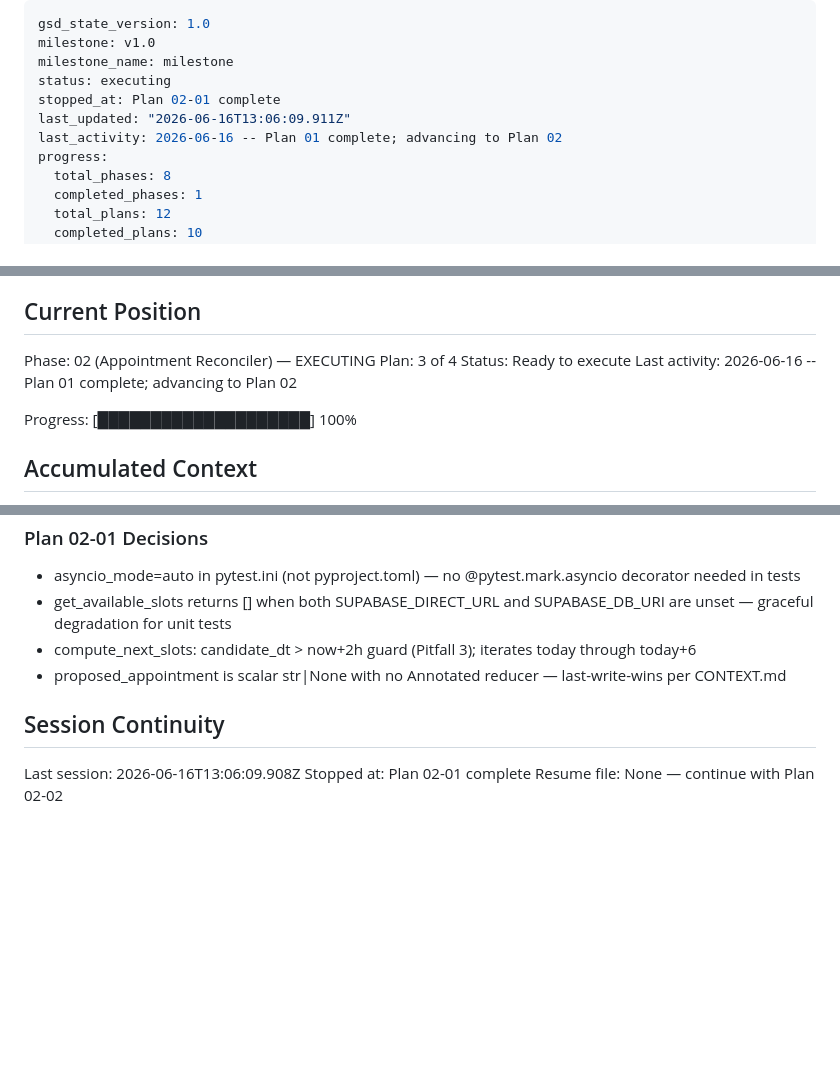
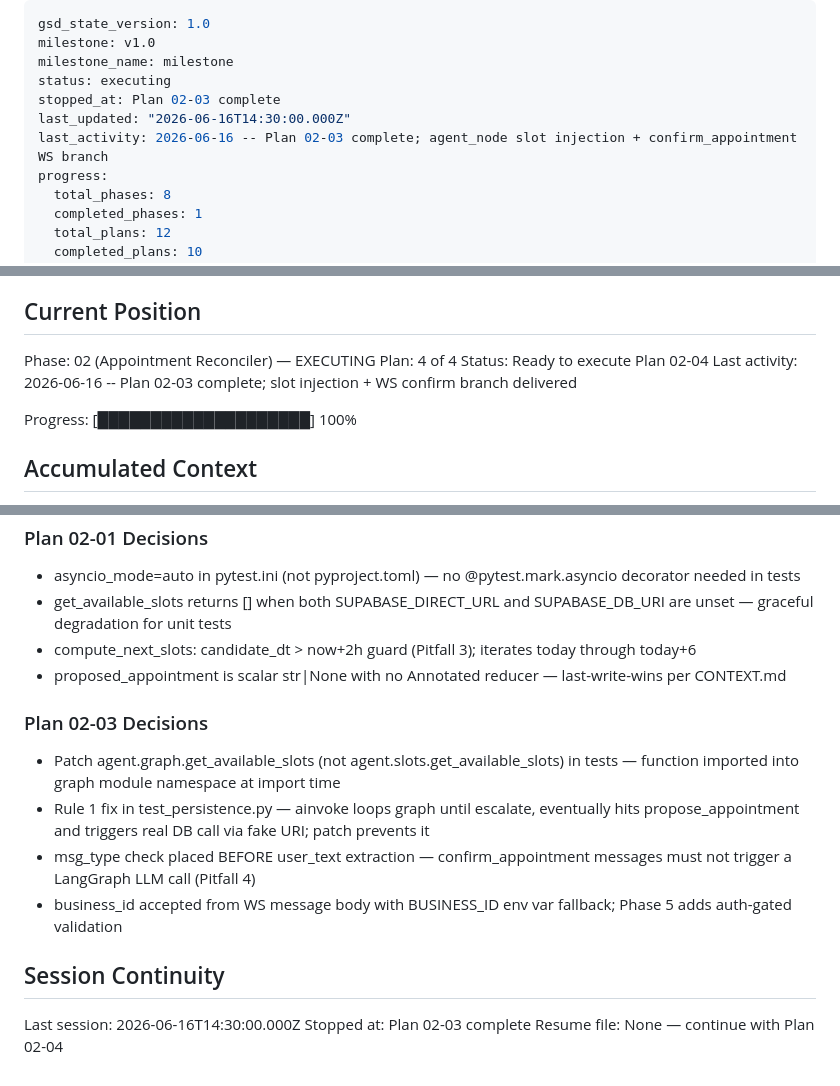
Before and after one commit to JivSTuban/ottobot, a Markdown page: .planning/STATE.md, 3 parts joined by grey strips. Rendered like a GitHub page; blank space fills up the shorter version.

Commit message:
docs(02-03): complete slot injection + confirm_appointment plan summary and state update

```diff
--- a/.planning/STATE.md
+++ b/.planning/STATE.md
@@ -3,9 +3,9 @@ gsd_state_version: 1.0
 milestone: v1.0
 milestone_name: milestone
 status: executing
-stopped_at: Plan 02-01 complete
-last_updated: "2026-06-16T13:06:09.911Z"
-last_activity: 2026-06-16 -- Plan 01 complete; advancing to Plan 02
+stopped_at: Plan 02-03 complete
+last_updated: "2026-06-16T14:30:00.000Z"
+last_activity: 2026-06-16 -- Plan 02-03 complete; agent_node slot injection + confirm_appointment WS branch
 progress:
   total_phases: 8
   completed_phases: 1
@@ -26,9 +26,9 @@ See: .planning/PROJECT.md (updated 2026-06-11)
 ## Current Position
 
 Phase: 02 (Appointment Reconciler) — EXECUTING
-Plan: 3 of 4
-Status: Ready to execute
-Last activity: 2026-06-16 -- Plan 01 complete; advancing to Plan 02
+Plan: 4 of 4
+Status: Ready to execute Plan 02-04
+Last activity: 2026-06-16 -- Plan 02-03 complete; slot injection + WS confirm branch delivered
 
 Progress: [████████████████████] 100%
 
@@ -104,8 +104,15 @@ None yet.
 - compute_next_slots: candidate_dt > now+2h guard (Pitfall 3); iterates today through today+6
 - proposed_appointment is scalar str|None with no Annotated reducer — last-write-wins per CONTEXT.md
 
+### Plan 02-03 Decisions
+
+- Patch agent.graph.get_available_slots (not agent.slots.get_available_slots) in tests — function imported into graph module namespace at import time
+- Rule 1 fix in test_persistence.py — ainvoke loops graph until escalate, eventually hits propose_appointment and triggers real DB call via fake URI; patch prevents it
+- msg_type check placed BEFORE user_text extraction — confirm_appointment messages must not trigger a LangGraph LLM call (Pitfall 4)
+- business_id accepted from WS message body with BUSINESS_ID env var fallback; Phase 5 adds auth-gated validation
+
 ## Session Continuity
 
-Last session: 2026-06-16T13:06:09.908Z
-Stopped at: Plan 02-01 complete
-Resume file: None — continue with Plan 02-02
+Last session: 2026-06-16T14:30:00.000Z
+Stopped at: Plan 02-03 complete
+Resume file: None — continue with Plan 02-04
```
Also changed, not shown: 1 other file.
